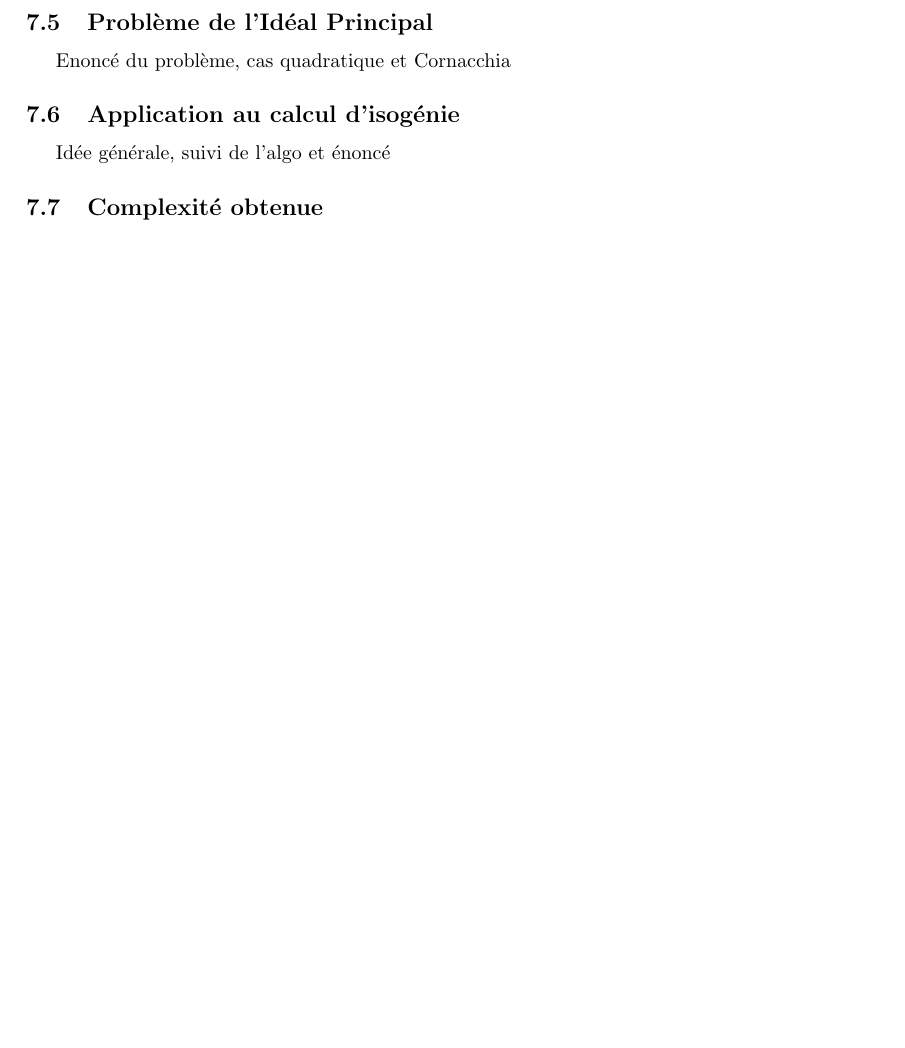
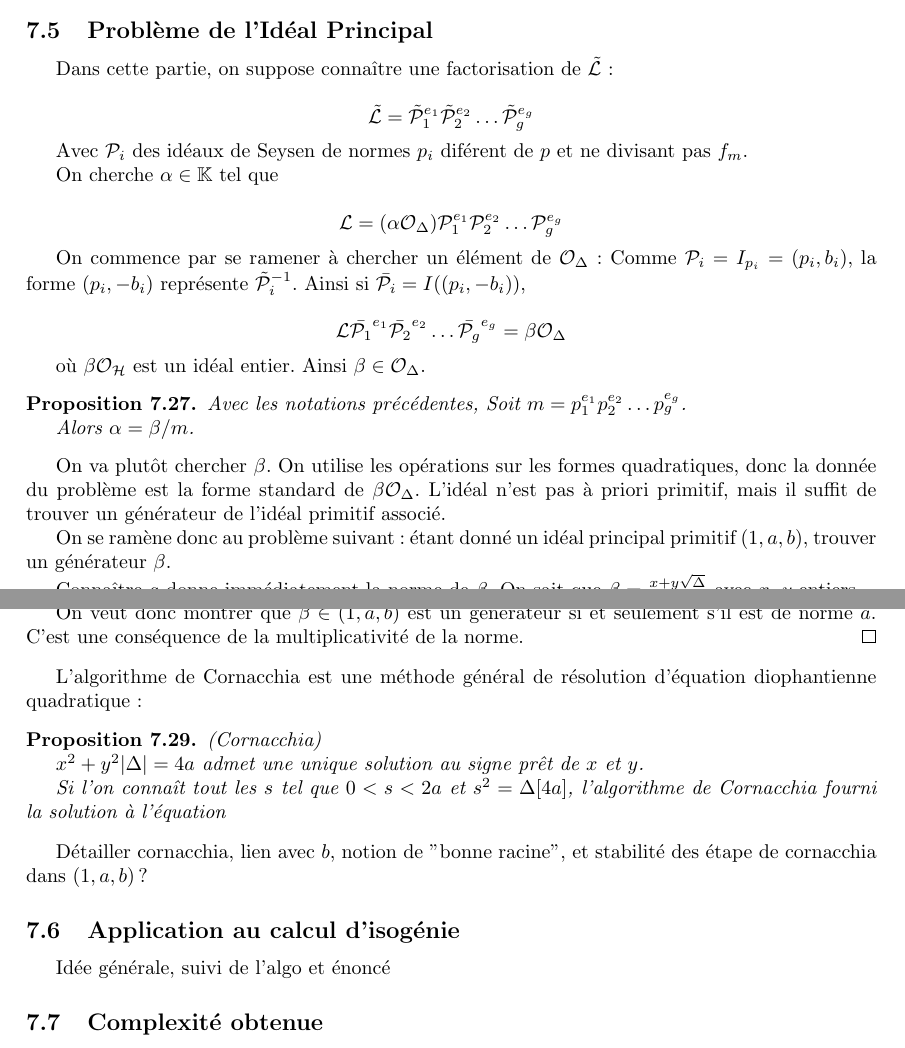
Before and after one commit to VaelinSorna/Stage-Isogenie, a LaTeX document (Rapport.tex): part of page 24 of 24 before the commit and two parts of pages 24 and 25 of 25 after it, the two joined at a grey line, cut so that both start at the same text, the shorter picture padded with empty space. Compiled offline with pdfLaTeX.

Commit message:
avancé section 6 McCruley et Cornacchia

```diff
--- a/Rapport.tex
+++ b/Rapport.tex
@@ -2041,5 +2076,51 @@ On sait donc directement dans quelle extension chercher les générateurs des no
 
 On calcule l'ordre $r$ de $-c$ dans $\F_{l}^{*}$. Si les deux ordres sont différents, $E(\F_{q^r})$ ne contient pas toutes la $l$ torsion. En prenant un point $P$ au hasard dans $E(\F_{q^r})$ de cardinal $n$, $(n/l)P$ sera sûrement non nul et d'ordre $l$, et on peut tester s'il est générateur du noyaux en testant s'il est vecteurs propre pour $-c$.
 
+
+
+
+
+
+
+
+
+
+
+
+
+
 \subsection{Problème de l'Idéal Principal}
-Enoncé du problème, cas quadratique et Cornacchia
+
+Dans cette partie, on suppose connaître une factorisation de $\CL$:
+
+\begin{equation*}
+	\CL = \CP_{1}^{e_{1}}\CP_{2}^{e_{2}}\ldots\CP_{g}^{e_{g}}
+\end{equation*}
+
+Avec $\PR_{i}$ des idéaux de Seysen de normes $p_{i}$ diférent de $p$ et ne divisant pas $f_{m}$.
+
+On cherche $\alpha\in\K$ tel que
+
+\begin{equation*}
+	\LR = (\alpha\OR_{\Delta})\PR_{1}^{e_{1}}\PR_{2}^{e_{2}}\ldots\PR_{g}^{e_{g}}
+\end{equation*}
+
+On commence par se ramener à chercher un élément de $\OR_{\Delta}$ : Comme $\PR_{i} = I_{p_{i}} = (p_{i},b_{i})$, la forme $(p_{i},-b_{i})$ représente $\CP_{i}^{-1}$. Ainsi si $\bar{\PR_{i}} = I((p_{i},-b_{i}))$,
+
+\begin{equation*}
+	\LR\bar{\PR_{1}}^{e_{1}}\bar{\PR_{2}}^{e_{2}}\ldots\bar{\PR_{g}}^{e_{g}} = \beta\OR_{\Delta}
+\end{equation*}
+
+où $\beta\OR_{\HR}$ est un idéal entier. Ainsi $\beta\in\OR_{\Delta}$.
+
+\begin{Prop}
+	Avec les notations précédentes, Soit $m = p_{1}^{e_{1}}p_{2}^{e_{2}}\ldots p_{g}^{e_{g}}$.
+
+	Alors $\alpha = \beta/m$.
+\end{Prop}
+
+On va plutôt chercher $\beta$. On utilise les opérations sur les formes quadratiques, donc la donnée du problème est la forme standard de $\beta\OR_{\Delta}$. L'idéal n'est pas à priori primitif, mais il suffit de trouver un générateur de l'idéal primitif associé.
+
+On se ramène donc au problème suivant : étant donné un idéal principal primitif $(1,a,b)$, trouver un générateur $\beta$.
+
+Connaître $a$ donne immédiatement la norme de $\beta$. On sait que $\beta = \frac{x + y \sqrt{\Delta}}{2}$ avec $x$, $y$ entiers.
@@ -2046,3 +2135,30 @@ Enoncé du problème, cas quadratique et Cornacchia
+	On veut donc montrer que $\beta\in (1,a,b)$ est un générateur si et seulement s'il est de norme $a$. C'est une conséquence de la multiplicativité de la norme.
+\end{proof}
+
+L'algorithme de Cornacchia est une méthode général de résolution d'équation diophantienne quadratique :
+
+\begin{Prop}
+	(Cornacchia)
+
+	$x^2 + y^2|\Delta| = 4a$ admet une unique solution au signe prêt de $x$ et $y$.
+
+	Si l'on connaît tout les $s$ tel que $0 < s < 2a$ et $s^2 = \Delta [4a]$, l'algorithme de Cornacchia fourni la solution à l'équation
+
+\end{Prop}
+
+Détailler cornacchia, lien avec $b$, notion de "bonne racine", et stabilité des étape de cornacchia dans $(1,a,b)$ ?
+
+
+
+
+
+
+
+
+
+
+
+
 
 \subsection{Application au calcul d'isogénie}
 Idée générale, suivi de l'algo et énoncé
```
Also changed, not shown: Rapport.tex (53 more changed lines).
